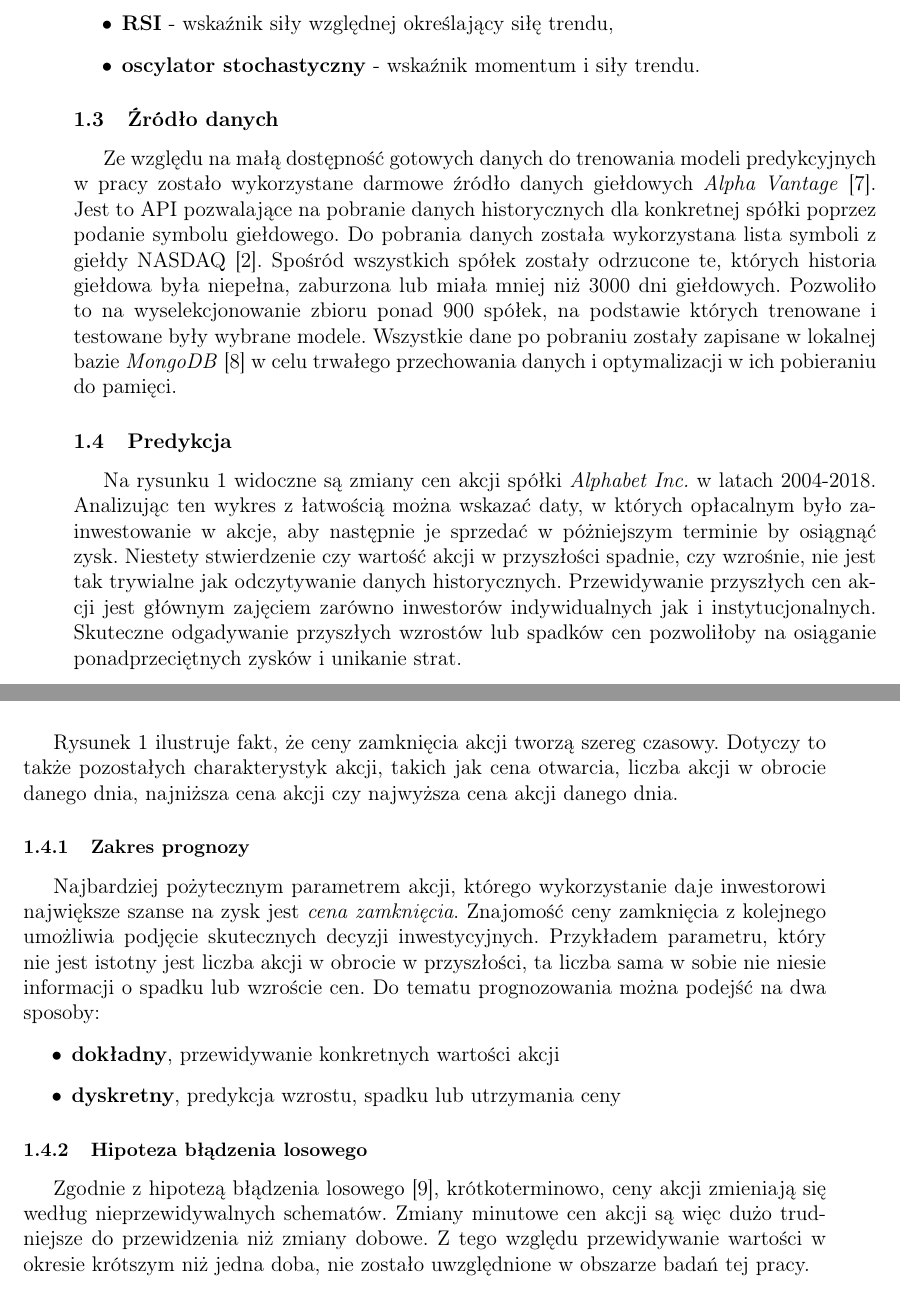
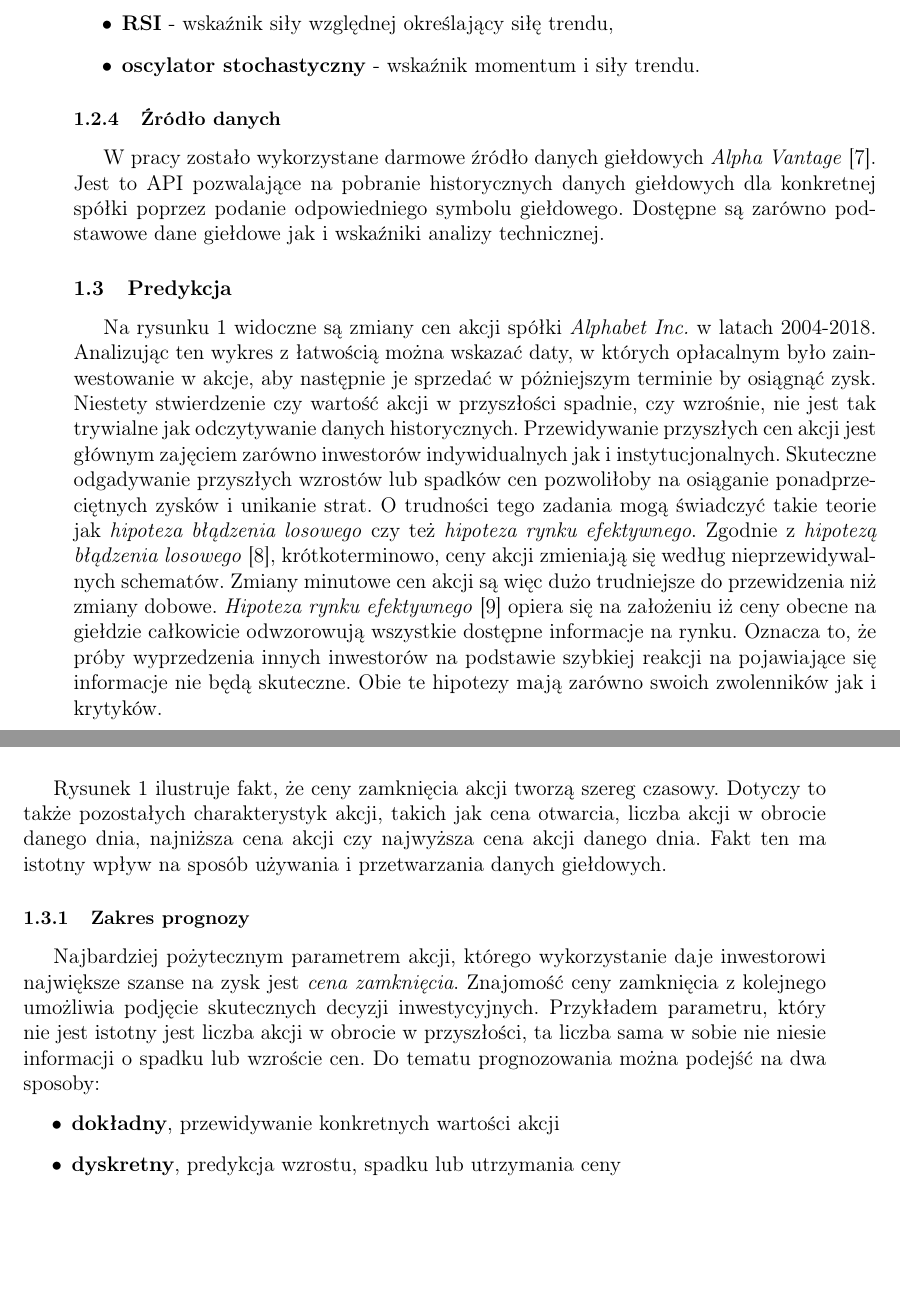
Before and after one commit to nikowis/ai-broker, a LaTeX thesis (docs/Praca/praca.tex): two parts of pages 11 and 12 of 36 before the commit and two parts of pages 11 and 12 of 35 after it, joined at a grey line, cut so that both start at the same text, the shorter picture padded with empty space. Compiled offline with pdfLaTeX.

Commit message:
[docs] 1.3 rework

```diff
--- a/docs/Praca/praca.tex
+++ b/docs/Praca/praca.tex
@@ -228,14 +228,13 @@ Najpopularniejsze wskaźniki techniczne obejmują:
 \item{\textbf{oscylator stochastyczny}} -  wskaźnik momentum i siły trendu.
 \end{itemize}
 
-\subsection{Źródło danych}
+\subsubsection{Źródło danych}
 
-Ze względu na małą dostępność gotowych danych do trenowania modeli predykcyjnych w pracy zostało wykorzystane darmowe źródło danych giełdowych \textit{Alpha Vantage} \cite{alphavantage}. Jest to API pozwalające na pobranie danych historycznych dla konkretnej spółki poprzez podanie symbolu giełdowego. Do pobrania danych została wykorzystana lista symboli z giełdy NASDAQ \cite{nasdaq}. Spośród wszystkich spółek zostały odrzucone te, których historia giełdowa była niepełna, zaburzona lub miała mniej niż 3000 dni giełdowych. Pozwoliło to na wyselekcjonowanie zbioru ponad 900 spółek, na podstawie których trenowane i testowane były wybrane modele. Wszystkie dane po pobraniu zostały zapisane w lokalnej bazie \textit{MongoDB} \cite{mongodb} w celu trwałego przechowania danych i optymalizacji w ich pobieraniu do pamięci.
+W pracy zostało wykorzystane darmowe źródło danych giełdowych \textit{Alpha Vantage} \cite{alphavantage}. Jest to API pozwalające na pobranie historycznych danych giełdowych dla konkretnej spółki poprzez podanie odpowiedniego symbolu giełdowego. Dostępne są zarówno podstawowe dane giełdowe jak i wskaźniki analizy technicznej.
 
 \subsection{Predykcja}
 
-Na rysunku \ref{alphabet_history} widoczne są zmiany cen akcji spółki \textit{Alphabet Inc.} w latach 2004-2018. Analizując ten wykres z łatwością można wskazać daty, w których opłacalnym było zainwestowanie w akcje, aby następnie je sprzedać w póżniejszym terminie by osiągnąć zysk. Niestety stwierdzenie czy wartość akcji w przyszłości spadnie, czy wzrośnie, nie jest tak trywialne jak odczytywanie danych historycznych. Przewidywanie przyszłych cen akcji jest głównym zajęciem zarówno inwestorów indywidualnych jak i instytucjonalnych. Skuteczne odgadywanie przyszłych wzrostów lub spadków cen pozwoliłoby na osiąganie ponadprzeciętnych zysków i unikanie strat.
-
+Na rysunku \ref{alphabet_history} widoczne są zmiany cen akcji spółki \textit{Alphabet Inc.} w latach 2004-2018. Analizując ten wykres z łatwością można wskazać daty, w których opłacalnym było zainwestowanie w akcje, aby następnie je sprzedać w póżniejszym terminie by osiągnąć zysk. Niestety stwierdzenie czy wartość akcji w przyszłości spadnie, czy wzrośnie, nie jest tak trywialne jak odczytywanie danych historycznych. Przewidywanie przyszłych cen akcji jest głównym zajęciem zarówno inwestorów indywidualnych jak i instytucjonalnych. Skuteczne odgadywanie przyszłych wzrostów lub spadków cen pozwoliłoby na osiąganie ponadprzeciętnych zysków i unikanie strat. O trudności tego zadania mogą świadczyć takie teorie jak \textit{hipoteza błądzenia losowego} czy też \textit{hipoteza rynku efektywnego}. Zgodnie z \textit{hipotezą błądzenia losowego} \cite{randwalk}, krótkoterminowo, ceny akcji zmieniają się według nieprzewidywalnych schematów. Zmiany minutowe cen akcji są więc dużo trudniejsze do przewidzenia niż zmiany dobowe. \textit{Hipoteza rynku efektywnego} \cite{efficientmarket} opiera się na założeniu iż ceny obecne na giełdzie całkowicie odwzorowują wszystkie dostępne informacje na rynku. Oznacza to, że próby wyprzedzenia innych inwestorów na podstawie szybkiej reakcji na pojawiające się informacje nie będą skuteczne. Obie te hipotezy mają zarówno swoich zwolenników jak i krytyków.
 
 \begin{figure}[H]
 \centering \includegraphics[scale=0.9]{img/linear_regression/l_r_stock_data}
@@ -243,7 +242,7 @@ Na rysunku \ref{alphabet_history} widoczne są zmiany cen akcji spółki \textit
 \label{alphabet_history}
 \end{figure}
 
-Rysunek \ref{alphabet_history} ilustruje fakt, że ceny zamknięcia akcji tworzą szereg czasowy. Dotyczy to także pozostałych charakterystyk akcji, takich jak cena otwarcia, liczba akcji w obrocie danego dnia, najniższa cena akcji czy najwyższa cena akcji danego dnia.
+Rysunek \ref{alphabet_history} ilustruje fakt, że ceny zamknięcia akcji tworzą szereg czasowy. Dotyczy to także pozostałych charakterystyk akcji, takich jak cena otwarcia, liczba akcji w obrocie danego dnia, najniższa cena akcji czy najwyższa cena akcji danego dnia. Fakt ten ma istotny wpływ na sposób używania i przetwarzania danych giełdowych.
 
 \subsubsection{Zakres prognozy}
 
@@ -252,10 +251,6 @@ Najbardziej pożytecznym parametrem akcji, którego wykorzystanie daje inwestoro
 \item{\textbf{dokładny}, przewidywanie konkretnych wartości akcji}
 \item{\textbf{dyskretny}, predykcja wzrostu, spadku lub utrzymania ceny}
 \end{itemize}
-
-\subsubsection{Hipoteza błądzenia losowego}
-
-Zgodnie z hipotezą błądzenia losowego \cite{randwalk}, krótkoterminowo, ceny akcji zmieniają się według nieprzewidywalnych schematów. Zmiany minutowe cen akcji są więc dużo trudniejsze do przewidzenia niż zmiany dobowe. Z tego względu przewidywanie wartości w okresie krótszym niż jedna doba, nie zostało uwzględnione w obszarze badań tej pracy.
 
 \subsection{Metodyka konstruowania modeli}
 
```
Also changed, not shown: docs/Praca/praca.tex (10 more changed lines).
